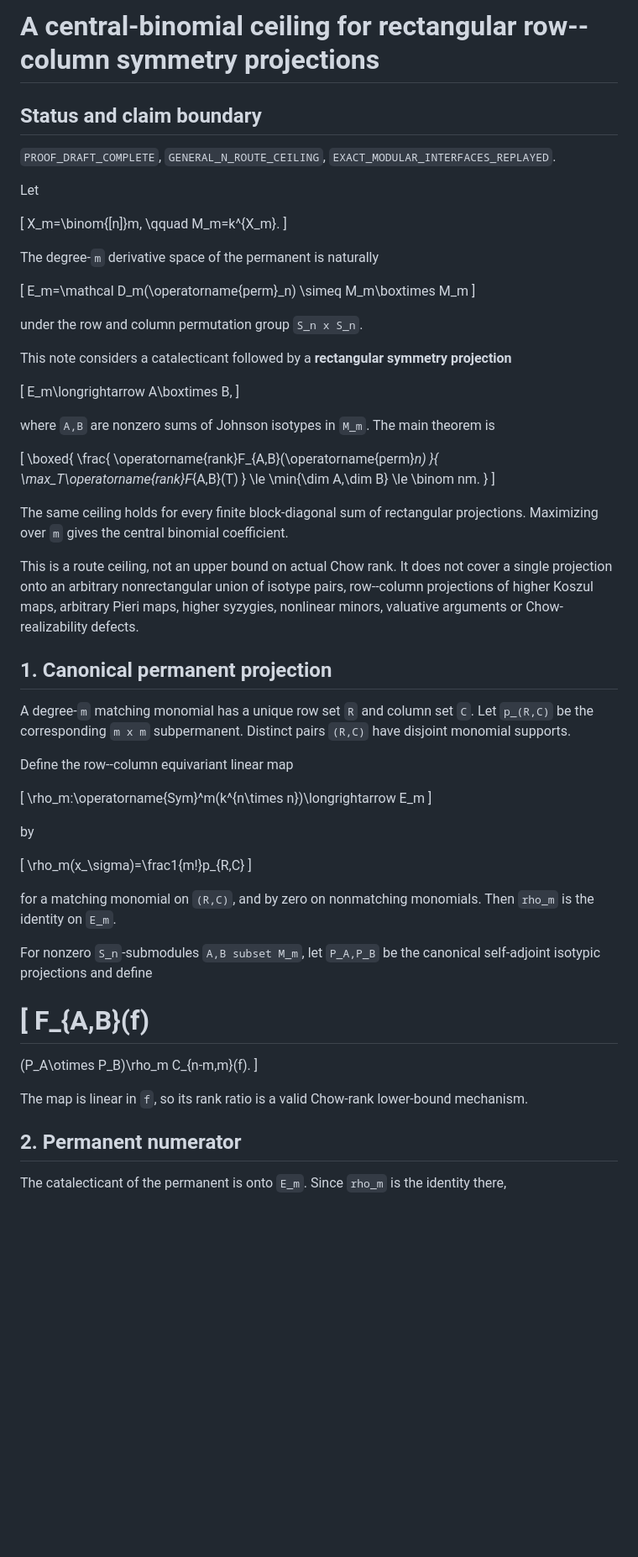
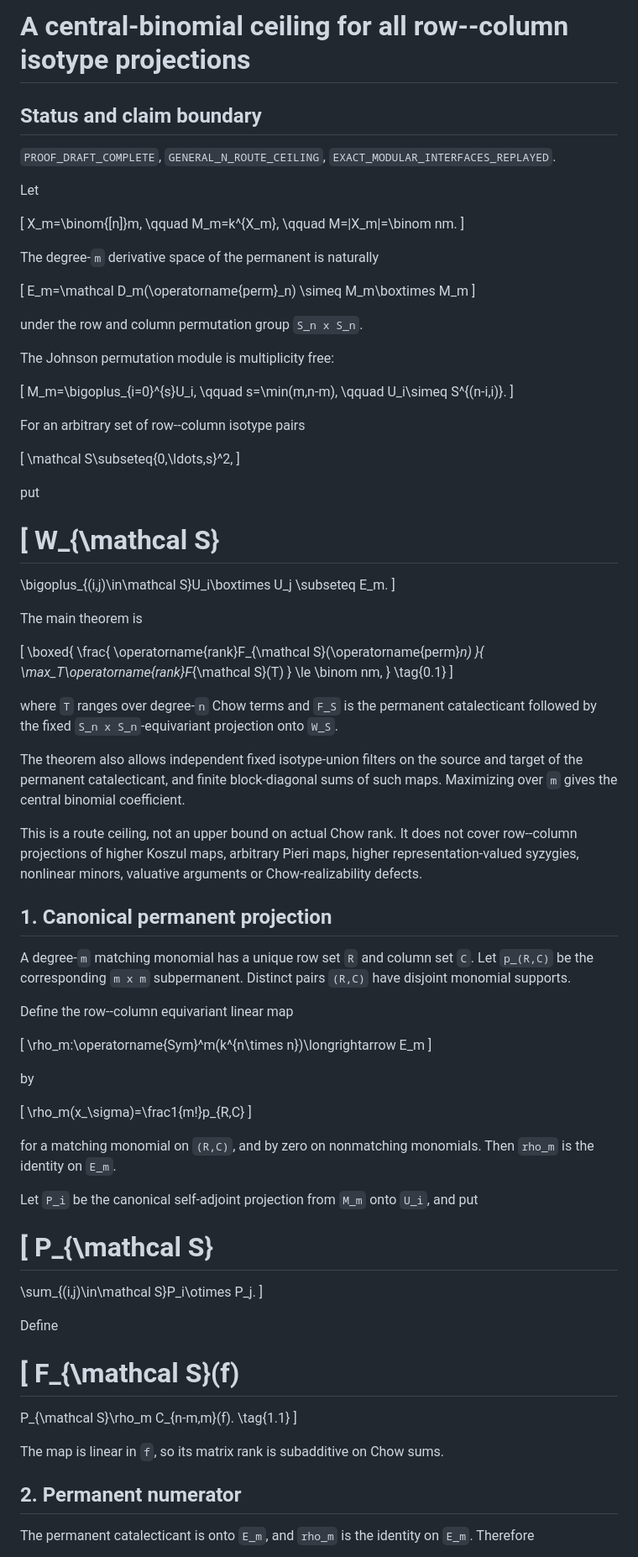
Before and after one commit to 2604714984-prog/permanent-chow-rank-research, a Markdown page: docs/general_row_column_projected_catalecticant_ceiling.md, the part around one of its changes. Shown at 84% size. Rendered like a GitHub page; blank space fills up the shorter version.

```diff
--- a/docs/general_row_column_projected_catalecticant_ceiling.md
+++ b/docs/general_row_column_projected_catalecticant_ceiling.md
@@ -1,4 +1,4 @@
-# A central-binomial ceiling for rectangular row--column symmetry projections
+# A central-binomial ceiling for all row--column isotype projections
 
 ## Status and claim boundary
 
@@ -10,7 +10,9 @@ Let
 \[
 X_m=\binom{[n]}m,
 \qquad
-M_m=k^{X_m}.
+M_m=k^{X_m},
+\qquad
+M=|X_m|=\binom nm.
 \]
 
 The degree-`m` derivative space of the permanent is naturally
@@ -22,42 +24,63 @@ E_m=\mathcal D_m(\operatorname{perm}_n)
 
 under the row and column permutation group `S_n x S_n`.
 
-This note considers a catalecticant followed by a **rectangular symmetry
-projection**
+The Johnson permutation module is multiplicity free:
 
 \[
-E_m\longrightarrow A\boxtimes B,
+M_m=\bigoplus_{i=0}^{s}U_i,
+\qquad
+s=\min(m,n-m),
+\qquad
+U_i\simeq S^{(n-i,i)}.
 \]
 
-where `A,B` are nonzero sums of Johnson isotypes in `M_m`.  The main theorem is
+For an arbitrary set of row--column isotype pairs
+
+\[
+\mathcal S\subseteq\{0,\ldots,s\}^2,
+\]
+
+put
+
+\[
+W_{\mathcal S}
+=
+\bigoplus_{(i,j)\in\mathcal S}U_i\boxtimes U_j
+\subseteq E_m.
+\]
+
+The main theorem is
 
 \[
 \boxed{
 \frac{
-\operatorname{rank}F_{A,B}(\operatorname{perm}_n)
+\operatorname{rank}F_{\mathcal S}(\operatorname{perm}_n)
 }{
-\max_T\operatorname{rank}F_{A,B}(T)
+\max_T\operatorname{rank}F_{\mathcal S}(T)
 }
 \le
-\min\{\dim A,\dim B\}
-\le
-\binom nm.
+\binom nm,
 }
+\tag{0.1}
 \]
 
-The same ceiling holds for every finite block-diagonal sum of rectangular
-projections.  Maximizing over `m` gives the central binomial coefficient.
+where `T` ranges over degree-`n` Chow terms and `F_S` is the permanent
+catalecticant followed by the fixed `S_n x S_n`-equivariant projection onto
+`W_S`.
 
-This is a route ceiling, not an upper bound on actual Chow rank.  It does not
-cover a single projection onto an arbitrary nonrectangular union of isotype
-pairs, row--column projections of higher Koszul maps, arbitrary Pieri maps,
-higher syzygies, nonlinear minors, valuative arguments or Chow-realizability
-defects.
+The theorem also allows independent fixed isotype-union filters on the source
+and target of the permanent catalecticant, and finite block-diagonal sums of
+such maps. Maximizing over `m` gives the central binomial coefficient.
+
+This is a route ceiling, not an upper bound on actual Chow rank. It does not
+cover row--column projections of higher Koszul maps, arbitrary Pieri maps,
+higher representation-valued syzygies, nonlinear minors, valuative arguments
+or Chow-realizability defects.
 
 ## 1. Canonical permanent projection
 
 A degree-`m` matching monomial has a unique row set `R` and column set `C`.
-Let `p_(R,C)` be the corresponding `m x m` subpermanent.  Distinct pairs
+Let `p_(R,C)` be the corresponding `m x m` subpermanent. Distinct pairs
 `(R,C)` have disjoint monomial supports.
 
 Define the row--column equivariant linear map
@@ -75,22 +98,30 @@ by
 for a matching monomial on `(R,C)`, and by zero on nonmatching monomials.
 Then `rho_m` is the identity on `E_m`.
 
-For nonzero `S_n`-submodules `A,B subset M_m`, let `P_A,P_B` be the canonical
-self-adjoint isotypic projections and define
+Let `P_i` be the canonical self-adjoint projection from `M_m` onto `U_i`, and
+put
 
 \[
-F_{A,B}(f)
+P_{\mathcal S}
 =
-(P_A\otimes P_B)\rho_m C_{n-m,m}(f).
+\sum_{(i,j)\in\mathcal S}P_i\otimes P_j.
 \]
 
-The map is linear in `f`, so its rank ratio is a valid Chow-rank lower-bound
-mechanism.
+Define
+
+\[
+F_{\mathcal S}(f)
+=
+P_{\mathcal S}\rho_m C_{n-m,m}(f).
+\tag{1.1}
+\]
+
+The map is linear in `f`, so its matrix rank is subadditive on Chow sums.
 
 ## 2. Permanent numerator
 
-The catalecticant of the permanent is onto `E_m`.  Since `rho_m` is the
-identity there,
+The permanent catalecticant is onto `E_m`, and `rho_m` is the identity on
+`E_m`. Therefore
 
 \[
 \boxed{
```
Also changed, not shown: other parts of docs/general_row_column_projected_catalecticant_ceiling.md (+197 -100 lines).
